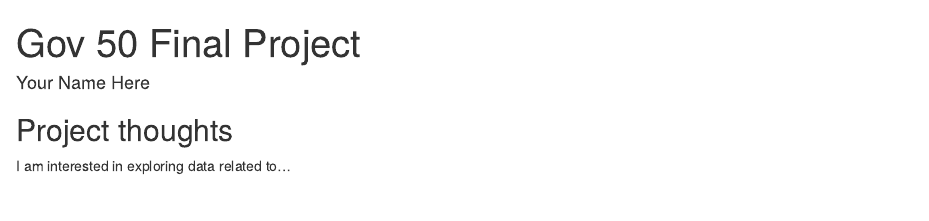
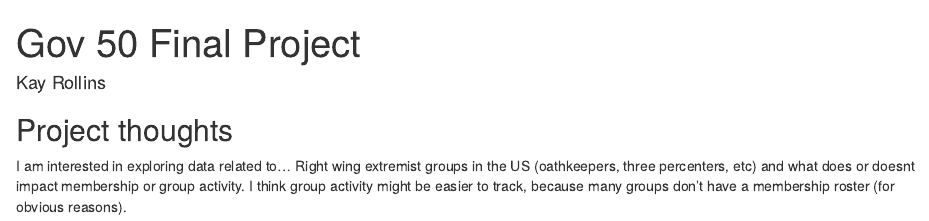
Before and after one commit to kayrollins/gov50-final-project, an R Markdown document (index.Rmd): the page in a window 1100 px wide, from its top. Rendered offline with R 4.5, knitr and Pandoc, with nearby package versions; drawn as R Markdown's standard HTML page in place of the format the file asks for.

Commit message:
added name and idea

```diff
--- a/index.Rmd
+++ b/index.Rmd
@@ -1,6 +1,6 @@
 ---
 title: "Gov 50 Final Project"
-author: "Your Name Here"
+author: "Kay Rollins"
 description: "My final project"
 output:
   distill::distill_article:
@@ -12,3 +12,4 @@ output:
 ## Project thoughts
 
 I am interested in exploring data related to...
+Right wing extremist groups in the US (oathkeepers, three percenters, etc) and what does or doesnt impact membership or group activity. I think group activity might be easier to track, because many groups don't have a membership roster (for obvious reasons).
```
